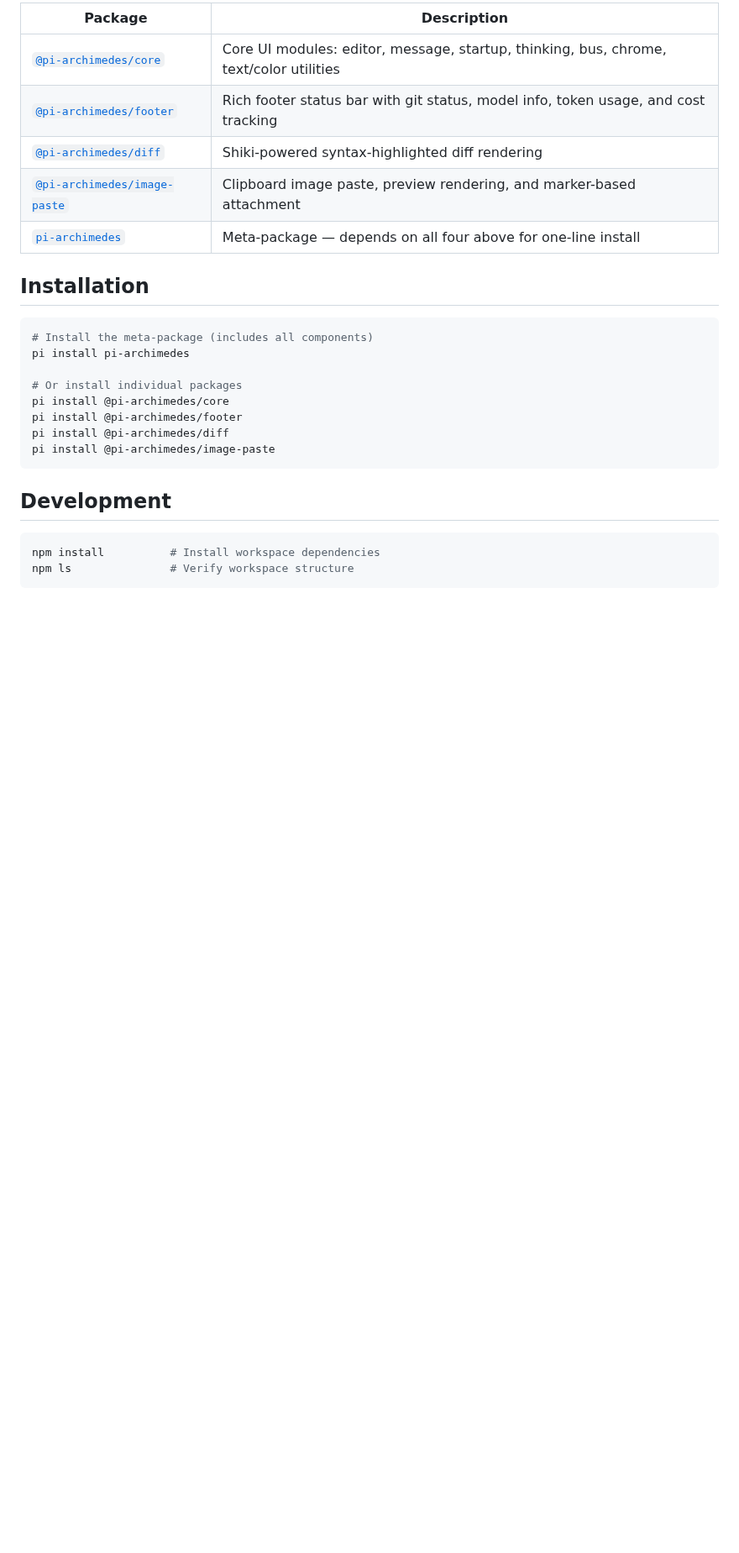
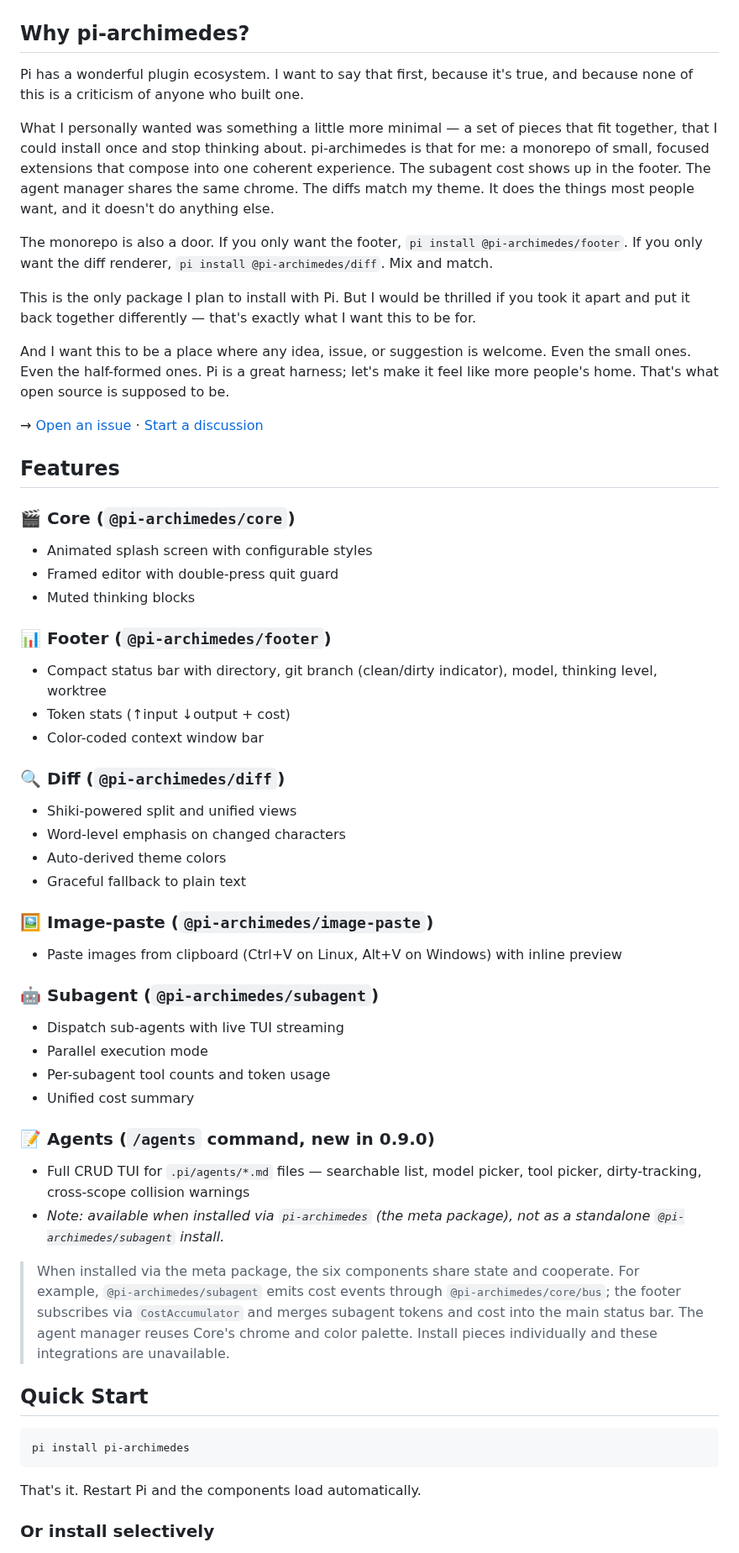
Before and after one commit to danielcherubini/pi-archimedes, a Markdown page: README.md, the part around one of its changes. Shown at 84% size. GitHub-like rendering; blank space fills up the shorter version.

````diff
--- a/README.md
+++ b/README.md
@@ -6,29 +11,66 @@ Visual polish and useful context for the [Pi](https://github.com/earendil-works/
 
-| Package | Description |
-|---------|-------------|
-| [`@pi-archimedes/core`](packages/core) | Core UI modules: editor, message, startup, thinking, bus, chrome, text/color utilities |
-| [`@pi-archimedes/footer`](packages/footer) | Rich footer status bar with git status, model info, token usage, and cost tracking |
-| [`@pi-archimedes/diff`](packages/diff) | Shiki-powered syntax-highlighted diff rendering |
-| [`@pi-archimedes/image-paste`](packages/image-paste) | Clipboard image paste, preview rendering, and marker-based attachment |
-| [`pi-archimedes`](meta) | Meta-package — depends on all four above for one-line install |
+</div>
 
-## Installation
+## Why pi-archimedes?
+
+Pi has a wonderful plugin ecosystem. I want to say that first, because it's true, and because none of this is a criticism of anyone who built one.
+
+What I personally wanted was something a little more minimal — a set of pieces that fit together, that I could install once and stop thinking about. pi-archimedes is that for me: a monorepo of small, focused extensions that compose into one coherent experience. The subagent cost shows up in the footer. The agent manager shares the same chrome. The diffs match my theme. It does the things most people want, and it doesn't do anything else.
+
+The monorepo is also a door. If you only want the footer, `pi install @pi-archimedes/footer`. If you only want the diff renderer, `pi install @pi-archimedes/diff`. Mix and match.
+
+This is the only package I plan to install with Pi. But I would be thrilled if you took it apart and put it back together differently — that's exactly what I want this to be for.
+
+And I want this to be a place where any idea, issue, or suggestion is welcome. Even the small ones. Even the half-formed ones. Pi is a great harness; let's make it feel like more people's home. That's what open source is supposed to be.
+
+→ [Open an issue](https://github.com/danielcherubini/pi-archimedes/issues) · [Start a discussion](https://github.com/danielcherubini/pi-archimedes/discussions)
+
+## Features
+
+### 🎬 Core (`@pi-archimedes/core`)
+
+- Animated splash screen with configurable styles
+- Framed editor with double-press quit guard
+- Muted thinking blocks
+
+### 📊 Footer (`@pi-archimedes/footer`)
+
+- Compact status bar with directory, git branch (clean/dirty indicator), model, thinking level, worktree
+- Token stats (↑input ↓output + cost)
+- Color-coded context window bar
+
+### 🔍 Diff (`@pi-archimedes/diff`)
+
+- Shiki-powered split and unified views
+- Word-level emphasis on changed characters
+- Auto-derived theme colors
+- Graceful fallback to plain text
+
+### 🖼️ Image-paste (`@pi-archimedes/image-paste`)
+
+- Paste images from clipboard (Ctrl+V on Linux, Alt+V on Windows) with inline preview
+
+### 🤖 Subagent (`@pi-archimedes/subagent`)
+
+- Dispatch sub-agents with live TUI streaming
+- Parallel execution mode
+- Per-subagent tool counts and token usage
+- Unified cost summary
+
+### 📝 Agents (`/agents` command, new in 0.9.0)
+
+- Full CRUD TUI for `.pi/agents/*.md` files — searchable list, model picker, tool picker, dirty-tracking, cross-scope collision warnings
+- *Note: available when installed via `pi-archimedes` (the meta package), not as a standalone `@pi-archimedes/subagent` install.*
+
+> When installed via the meta package, the six components share state and cooperate. For example, `@pi-archimedes/subagent` emits cost events through `@pi-archimedes/core/bus`; the footer subscribes via `CostAccumulator` and merges subagent tokens and cost into the main status bar. The agent manager reuses Core's chrome and color palette. Install pieces individually and these integrations are unavailable.
+
+## Quick Start
 
 ```bash
-# Install the meta-package (includes all components)
 pi install pi-archimedes
-
-# Or install individual packages
-pi install @pi-archimedes/core
-pi install @pi-archimedes/footer
-pi install @pi-archimedes/diff
-pi install @pi-archimedes/image-paste
 ```
 
-## Development
+That's it. Restart Pi and the components load automatically.
 
-```bash
-npm install          # Install workspace dependencies
-npm ls               # Verify workspace structure
-```
+### Or install selectively
 
````
Also changed, not shown: other parts of README.md (+74 -10 lines), docs/splash-screen.png (added), 1 other file.
